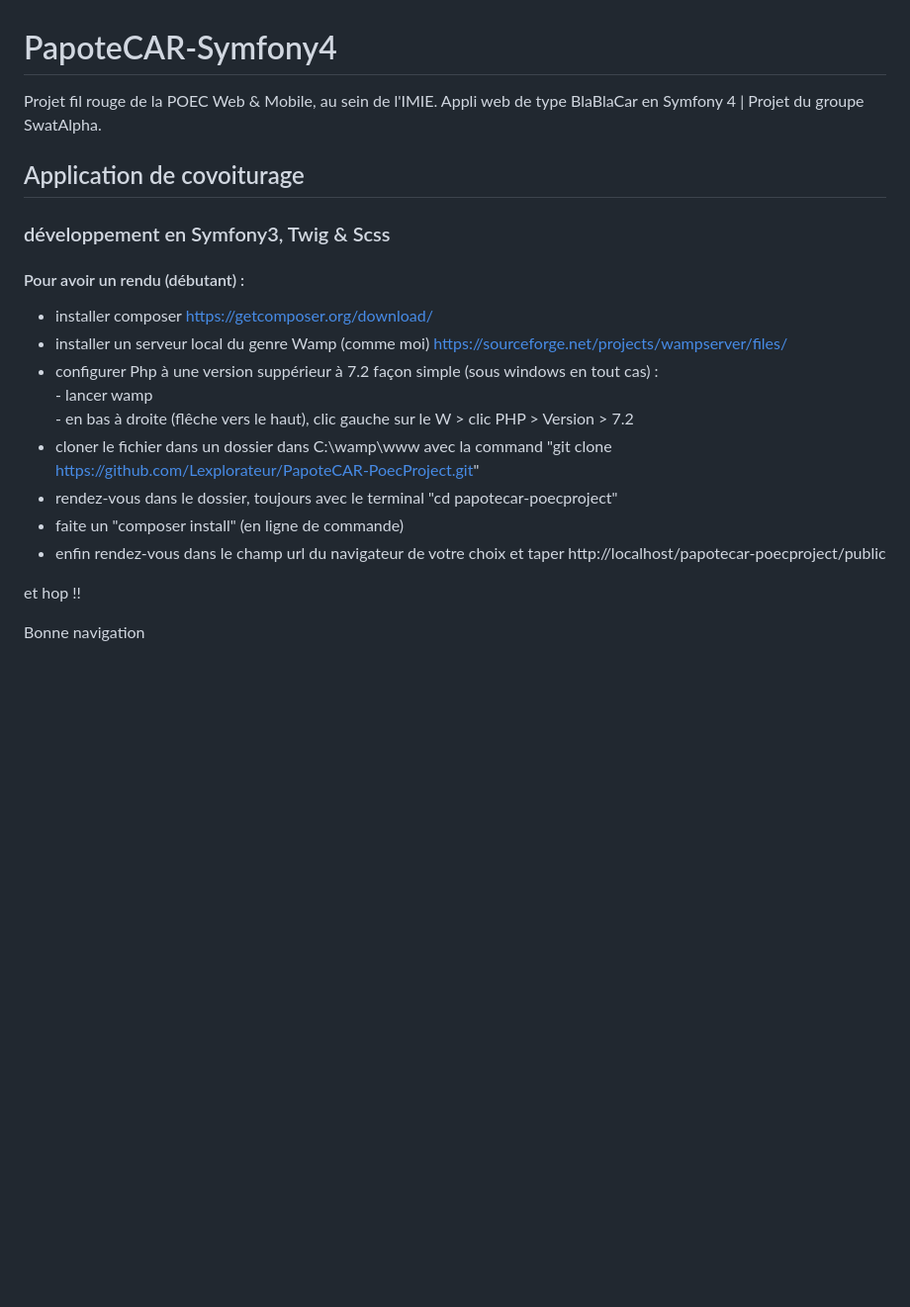
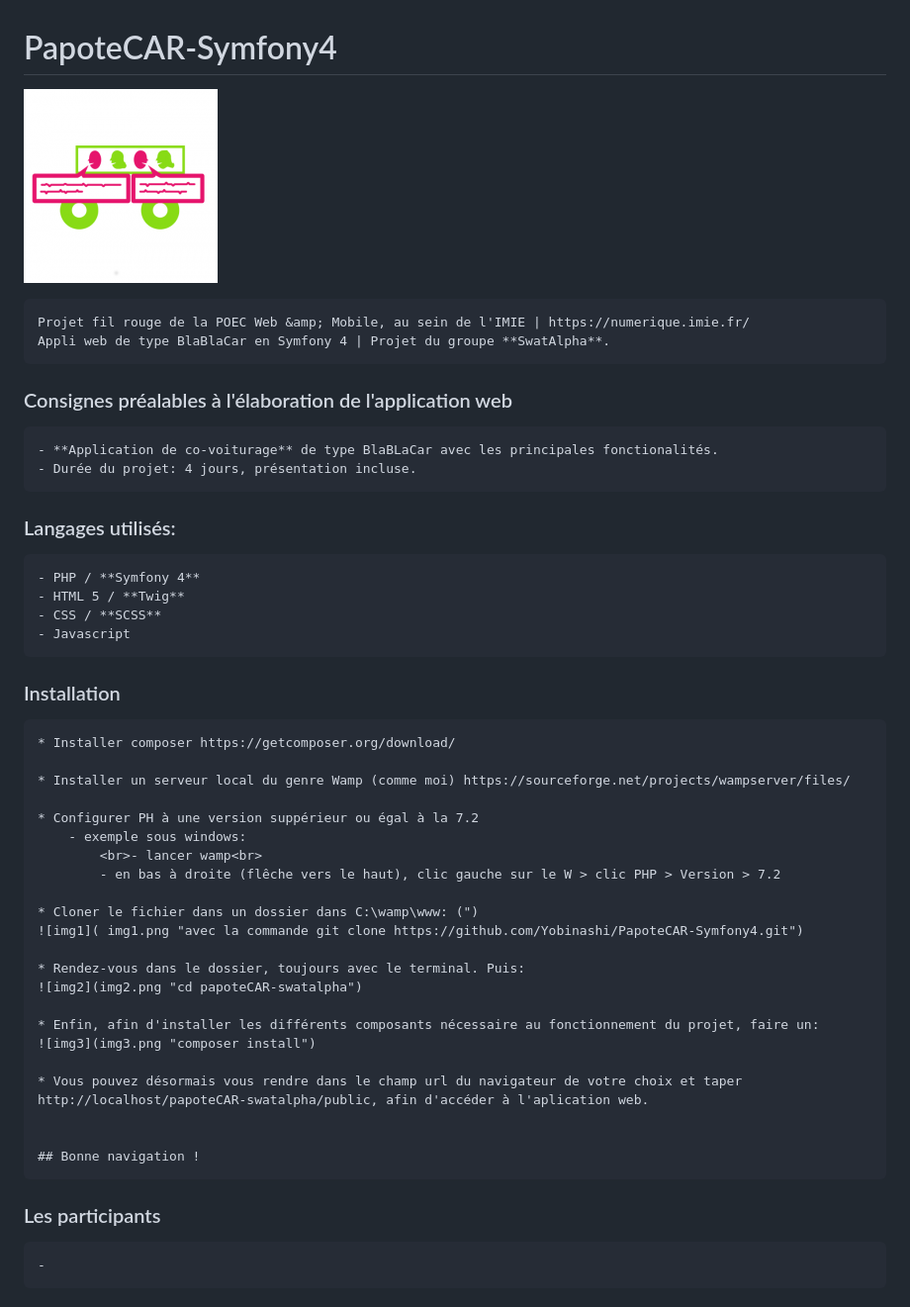
Before and after one commit to Yobinashi/PapoteCAR-Symfony4, a Markdown page: README.md, the part around the change. Shown: that part at 99% size. Rendered like a GitHub page; pictures changed too: favicon.png (added); blank space fills up the shorter version.

Commit message:
Modification du README | ajout d'images, modifications du texte...

```diff
--- a/README.md
+++ b/README.md
@@ -1,24 +1,49 @@
 # PapoteCAR-Symfony4
 
-Projet fil rouge de la POEC Web &amp; Mobile, au sein de l'IMIE. Appli web de type BlaBlaCar en Symfony 4 | Projet du groupe SwatAlpha.
+![logo](favicon.png "logo du projet")
 
-## Application de covoiturage
+    Projet fil rouge de la POEC Web &amp; Mobile, au sein de l'IMIE | https://numerique.imie.fr/
+    Appli web de type BlaBlaCar en Symfony 4 | Projet du groupe **SwatAlpha**.
 
-### développement en Symfony3, Twig & Scss
+### Consignes préalables à l'élaboration de l'application web
 
-#### Pour avoir un rendu (débutant) :
+    - **Application de co-voiturage** de type BlaBLaCar avec les principales fonctionalités.
+    - Durée du projet: 4 jours, présentation incluse.
 
-* installer composer https://getcomposer.org/download/
-* installer un serveur local du genre Wamp (comme moi) https://sourceforge.net/projects/wampserver/files/
-* configurer Php à une version suppérieur à 7.2
-    façon simple (sous windows en tout cas) :
-        <br>- lancer wamp<br>
-        - en bas à droite (flêche vers le haut), clic gauche sur le W > clic PHP > Version > 7.2
-* cloner le fichier dans un dossier dans C:\wamp\www avec la command "git clone https://github.com/Lexplorateur/PapoteCAR-PoecProject.git"
-* rendez-vous dans le dossier, toujours avec le terminal "cd papotecar-poecproject"
-* faite un "composer install" (en ligne de commande)
-* enfin rendez-vous dans le champ url du navigateur de votre choix et taper http://localhost/papotecar-poecproject/public
+### Langages utilisés:
 
-et hop !!
+    - PHP / **Symfony 4**
+    - HTML 5 / **Twig**
+    - CSS / **SCSS**
+    - Javascript
 
-Bonne navigation
+### Installation
+
+    * Installer composer https://getcomposer.org/download/
+
+    * Installer un serveur local du genre Wamp (comme moi) https://sourceforge.net/projects/wampserver/files/
+
+    * Configurer PH à une version suppérieur ou égal à la 7.2
+        - exemple sous windows:
+            <br>- lancer wamp<br>
+            - en bas à droite (flêche vers le haut), clic gauche sur le W > clic PHP > Version > 7.2
+
+    * Cloner le fichier dans un dossier dans C:\wamp\www: (")
+    ![img1]( img1.png "avec la commande git clone https://github.com/Yobinashi/PapoteCAR-Symfony4.git")
+
+    * Rendez-vous dans le dossier, toujours avec le terminal. Puis:
+    ![img2](img2.png "cd papoteCAR-swatalpha")
+
+    * Enfin, afin d'installer les différents composants nécessaire au fonctionnement du projet, faire un:
+    ![img3](img3.png "composer install")
+
+    * Vous pouvez désormais vous rendre dans le champ url du navigateur de votre choix et taper http://localhost/papoteCAR-swatalpha/public, afin d'accéder à l'aplication web.
+
+
+    ## Bonne navigation !
+
+### Les participants
+
+    -
+
+###
```
Also changed, not shown: img1.png (added), img2.png (added), img3.png (added).
